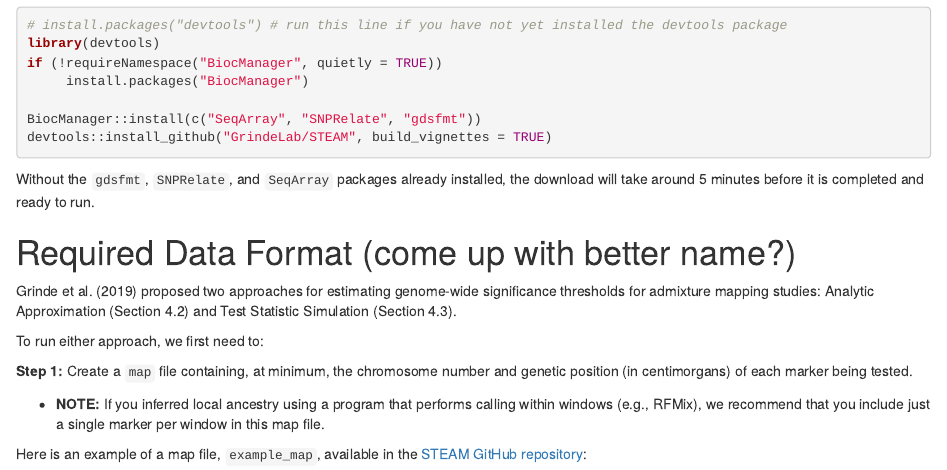
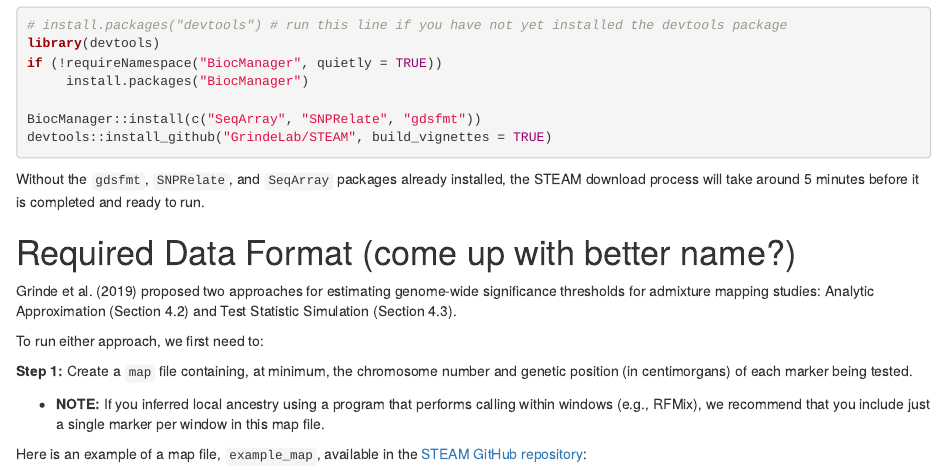
Before and after one commit to GrindeLab/STEAM, an R Markdown document (vignettes/STEAM_intro.Rmd): the page in a window 1100 px wide, from 740 px down. Rendered offline with R 4.5, knitr and Pandoc, with nearby package versions; drawn as R Markdown's standard HTML page in place of the format the file asks for.

Commit message:
Update STEAM_intro.Rmd

````diff
--- a/vignettes/STEAM_intro.Rmd
+++ b/vignettes/STEAM_intro.Rmd
@@ -60,7 +60,7 @@ BiocManager::install(c("SeqArray", "SNPRelate", "gdsfmt"))
 devtools::install_github("GrindeLab/STEAM", build_vignettes = TRUE)
 ```
 
-Without the `gdsfmt`, `SNPRelate`, and `SeqArray` packages already installed, the download will take around 5 minutes before it is completed and ready to run.
+Without the `gdsfmt`, `SNPRelate`, and `SeqArray` packages already installed, the STEAM download process will take around 5 minutes before it is completed and ready to run.
 
 
 
````
